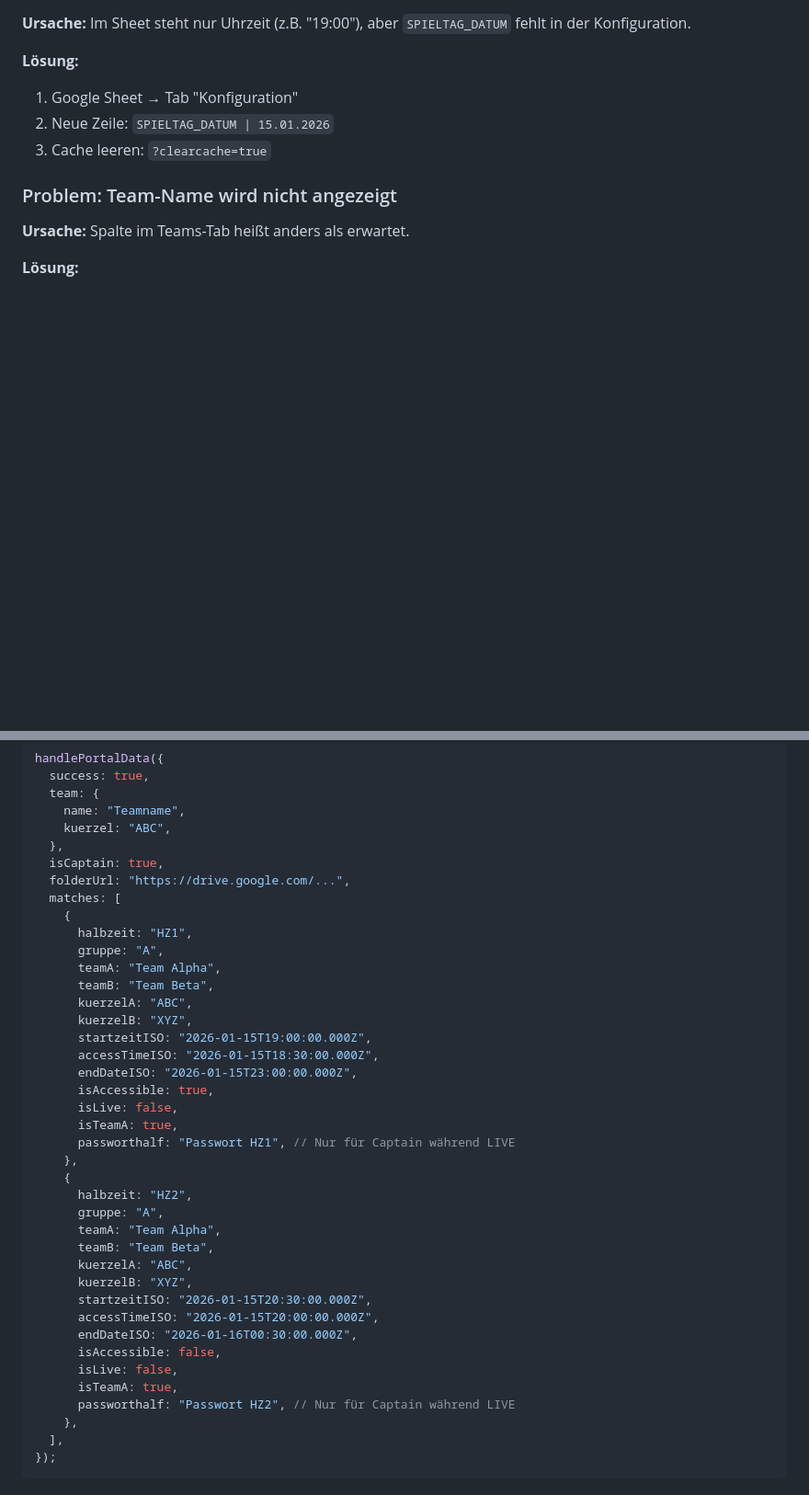
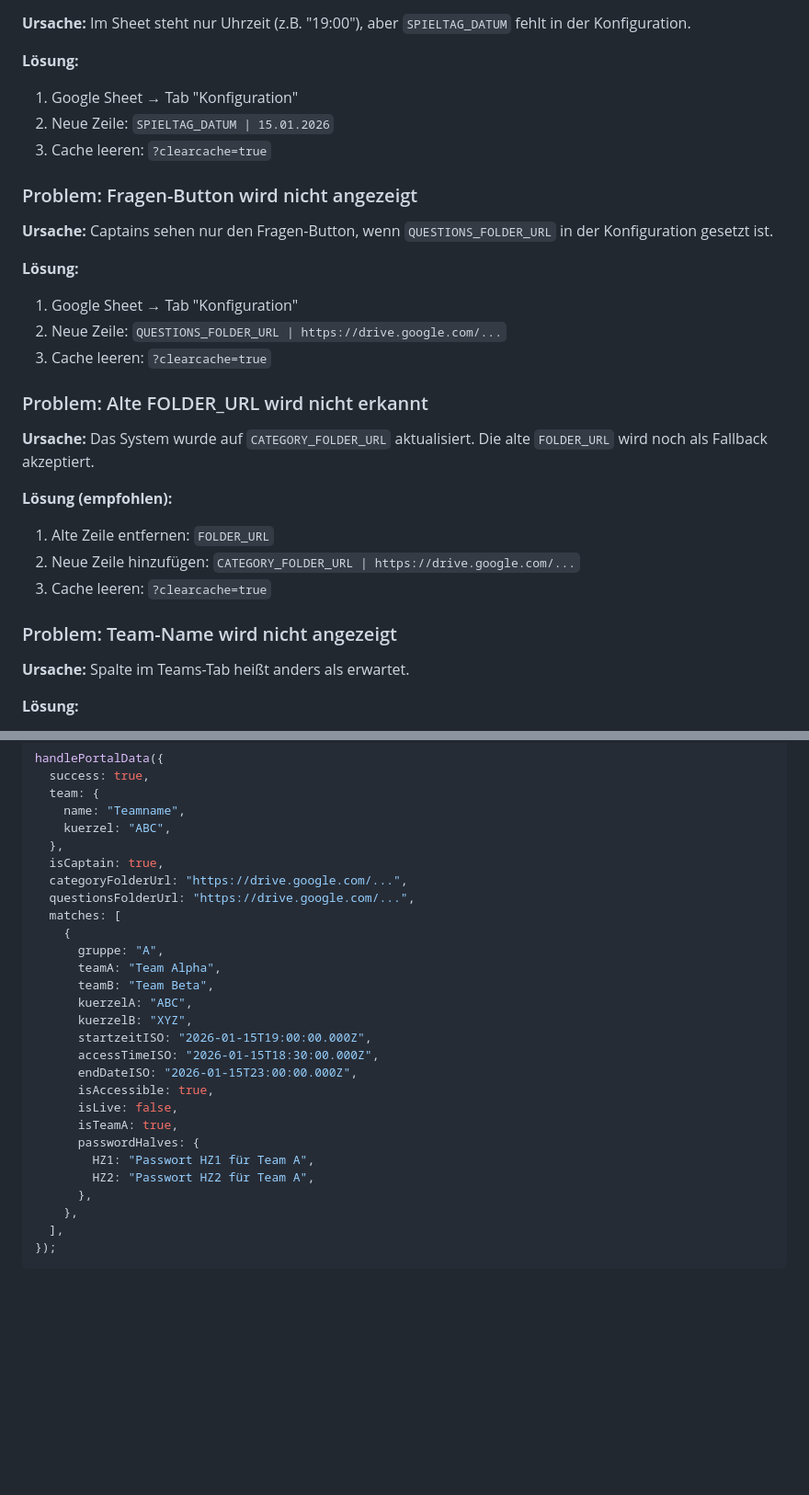
Before and after one commit to dqv-ol/team-portal, a Markdown page: README.md, 2 parts joined by grey strips. Shown at 92% size. Drawn GitHub-style; blank space fills up the shorter version.

```diff
--- a/README.md
+++ b/README.md
@@ -257,6 +262,28 @@ Im Sheet steht nur Uhrzeit (z.B. "19:00"), aber `SPIELTAG_DATUM` fehlt in der Ko
 2. Neue Zeile: `SPIELTAG_DATUM | 15.01.2026`
 3. Cache leeren: `?clearcache=true`
 
+### Problem: Fragen-Button wird nicht angezeigt
+
+**Ursache:**
+Captains sehen nur den Fragen-Button, wenn `QUESTIONS_FOLDER_URL` in der Konfiguration gesetzt ist.
+
+**Lösung:**
+
+1. Google Sheet → Tab "Konfiguration"
+2. Neue Zeile: `QUESTIONS_FOLDER_URL | https://drive.google.com/...`
+3. Cache leeren: `?clearcache=true`
+
+### Problem: Alte FOLDER_URL wird nicht erkannt
+
+**Ursache:**
+Das System wurde auf `CATEGORY_FOLDER_URL` aktualisiert. Die alte `FOLDER_URL` wird noch als Fallback akzeptiert.
+
+**Lösung (empfohlen):**
+
+1. Alte Zeile entfernen: `FOLDER_URL`
+2. Neue Zeile hinzufügen: `CATEGORY_FOLDER_URL | https://drive.google.com/...`
+3. Cache leeren: `?clearcache=true`
+
 ### Problem: Team-Name wird nicht angezeigt
 
 **Ursache:**
@@ -328,10 +355,10 @@ handlePortalData({
     kuerzel: "ABC",
   },
   isCaptain: true,
-  folderUrl: "https://drive.google.com/...",
+  categoryFolderUrl: "https://drive.google.com/...",
+  questionsFolderUrl: "https://drive.google.com/...",
   matches: [
     {
-      halbzeit: "HZ1",
       gruppe: "A",
       teamA: "Team Alpha",
       teamB: "Team Beta",
@@ -343,22 +370,10 @@ handlePortalData({
       isAccessible: true,
       isLive: false,
       isTeamA: true,
-      passworthalf: "Passwort HZ1", // Nur für Captain während LIVE
-    },
-    {
-      halbzeit: "HZ2",
-      gruppe: "A",
-      teamA: "Team Alpha",
-      teamB: "Team Beta",
-      kuerzelA: "ABC",
-      kuerzelB: "XYZ",
-      startzeitISO: "2026-01-15T20:30:00.000Z",
-      accessTimeISO: "2026-01-15T20:00:00.000Z",
-      endDateISO: "2026-01-16T00:30:00.000Z",
-      isAccessible: false,
-      isLive: false,
-      isTeamA: true,
-      passworthalf: "Passwort HZ2", // Nur für Captain während LIVE
+      passwordHalves: {
+        HZ1: "Passwort HZ1 für Team A",
+        HZ2: "Passwort HZ2 für Team A",
+      },
     },
   ],
 });
```
Also changed, not shown: other parts of README.md (+10 -5 lines).
